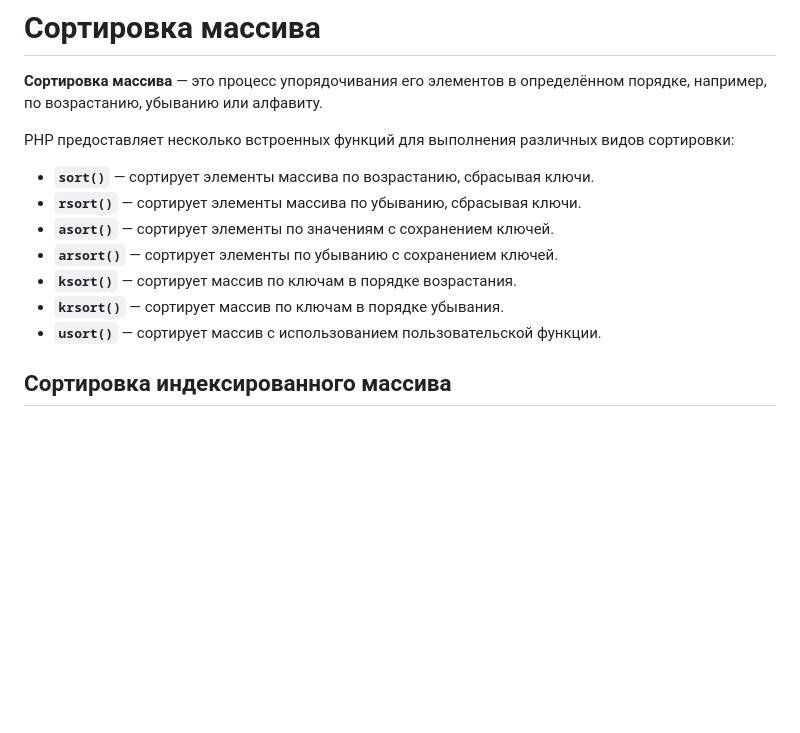
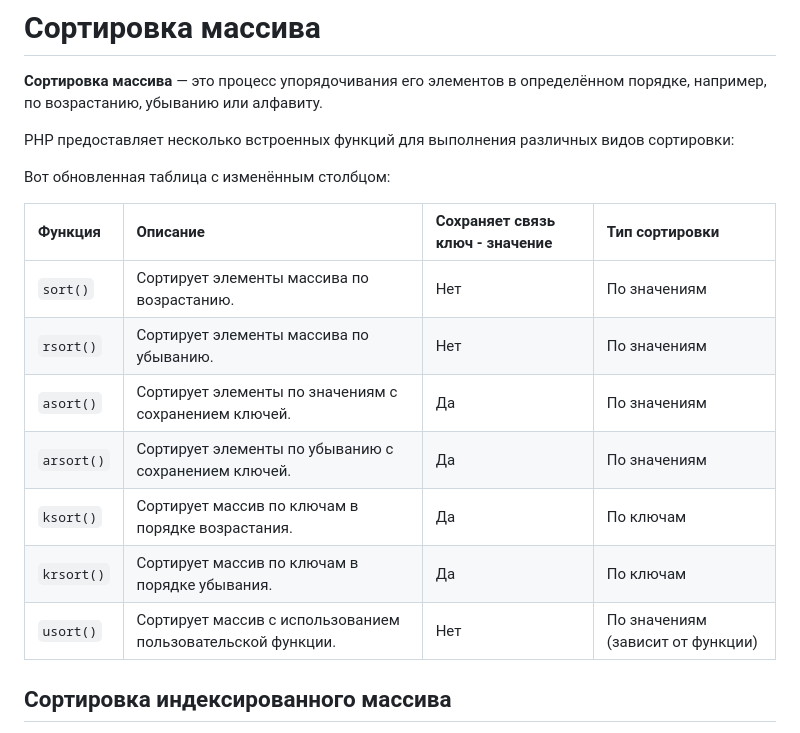
Before and after one commit to MSU-Courses/advanced-web-programming, a Markdown page: 04_Arrays/04_03_Array_Sort.md, the part around the change. GitHub-like rendering; blank space fills up the shorter version.

Commit message:
fix(04_03): update sorting functions table with key-value relationship and sorting type

```diff
--- a/04_Arrays/04_03_Array_Sort.md
+++ b/04_Arrays/04_03_Array_Sort.md
@@ -4,13 +4,17 @@
 
 PHP предоставляет несколько встроенных функций для выполнения различных видов сортировки:
 
-- **`sort()`** — сортирует элементы массива по возрастанию, сбрасывая ключи.
-- **`rsort()`** — сортирует элементы массива по убыванию, сбрасывая ключи.
-- **`asort()`** — сортирует элементы по значениям с сохранением ключей.
-- **`arsort()`** — сортирует элементы по убыванию с сохранением ключей.
-- **`ksort()`** — сортирует массив по ключам в порядке возрастания.
-- **`krsort()`** — сортирует массив по ключам в порядке убывания.
-- **`usort()`** — сортирует массив с использованием пользовательской функции.
+Вот обновленная таблица с изменённым столбцом:
+
+| **Функция** | **Описание**                                                | **Сохраняет связь ключ - значение** | **Тип сортировки**                |
+| :---------- | :---------------------------------------------------------- | :---------------------------------- | :-------------------------------- |
+| `sort()`    | Сортирует элементы массива по возрастанию.                  | Нет                                 | По значениям                      |
+| `rsort()`   | Сортирует элементы массива по убыванию.                     | Нет                                 | По значениям                      |
+| `asort()`   | Сортирует элементы по значениям с сохранением ключей.       | Да                                  | По значениям                      |
+| `arsort()`  | Сортирует элементы по убыванию с сохранением ключей.        | Да                                  | По значениям                      |
+| `ksort()`   | Сортирует массив по ключам в порядке возрастания.           | Да                                  | По ключам                         |
+| `krsort()`  | Сортирует массив по ключам в порядке убывания.              | Да                                  | По ключам                         |
+| `usort()`   | Сортирует массив с использованием пользовательской функции. | Нет                                 | По значениям (зависит от функции) |
 
 ## Сортировка индексированного массива
 
```
